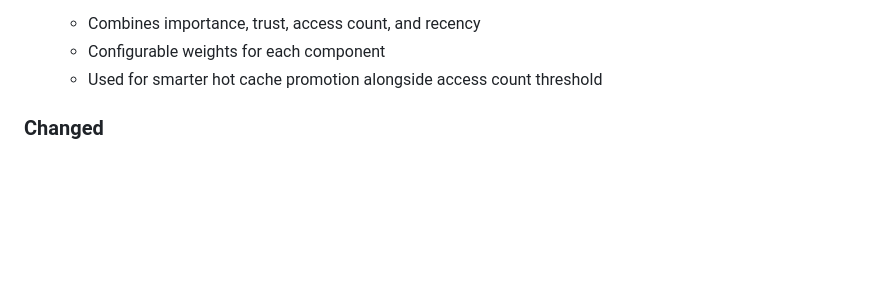
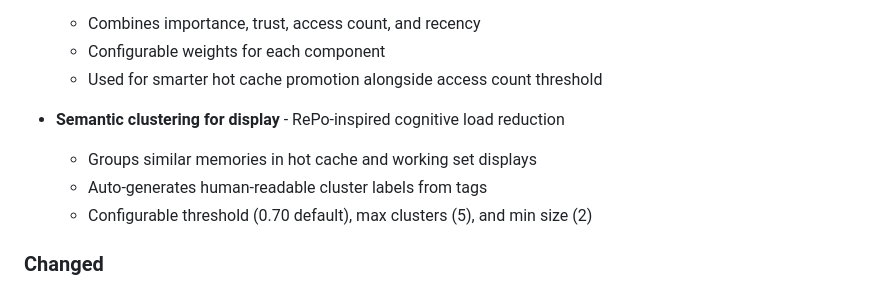
Before and after one commit to michael-denyer/memory-mcp, a Markdown page: CHANGELOG.md, the part around the change. GitHub-like rendering; blank space fills up the shorter version.

Commit message:
docs: add semantic clustering to changelog

```diff
--- a/CHANGELOG.md
+++ b/CHANGELOG.md
@@ -38,6 +38,11 @@ The format is based on [Keep a Changelog](https://keepachangelog.com/en/1.1.0/).
   - Combines importance, trust, access count, and recency
   - Configurable weights for each component
   - Used for smarter hot cache promotion alongside access count threshold
+
+- **Semantic clustering for display** - RePo-inspired cognitive load reduction
+  - Groups similar memories in hot cache and working set displays
+  - Auto-generates human-readable cluster labels from tags
+  - Configurable threshold (0.70 default), max clusters (5), and min size (2)
 
 ### Changed
 
```
